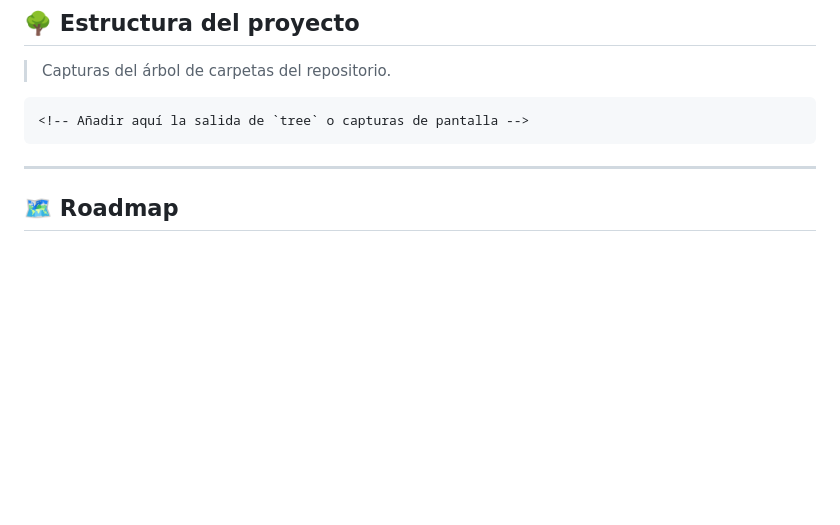
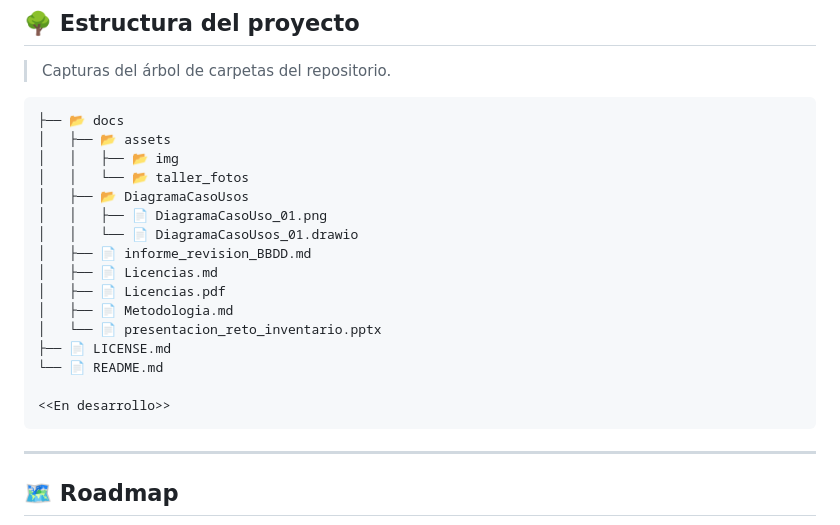
Before and after one commit to CristianPlatero/RETA_2526---Equipo3, a Markdown page: README.md, the part around the change. GitHub-like rendering; blank space fills up the shorter version.

Commit message:
Update README with folder structure and files

````diff
--- a/README.md
+++ b/README.md
@@ -139,7 +139,22 @@ Una vez en marcha, la aplicación presenta dos perfiles de acceso:
 > Capturas del árbol de carpetas del repositorio.
 
 ```
-<!-- Añadir aquí la salida de `tree` o capturas de pantalla -->
+├── 📂 docs
+│   ├── 📂 assets
+│   │   ├── 📂 img
+│   │   └── 📂 taller_fotos
+│   ├── 📂 DiagramaCasoUsos
+│   │   ├── 📄 DiagramaCasoUso_01.png
+│   │   └── 📄 DiagramaCasoUsos_01.drawio
+│   ├── 📄 informe_revision_BBDD.md
+│   ├── 📄 Licencias.md
+│   ├── 📄 Licencias.pdf
+│   ├── 📄 Metodologia.md
+│   └── 📄 presentacion_reto_inventario.pptx
+├── 📄 LICENSE.md
+└── 📄 README.md
+
+<<En desarrollo>>
 ```
 
 ---
````
